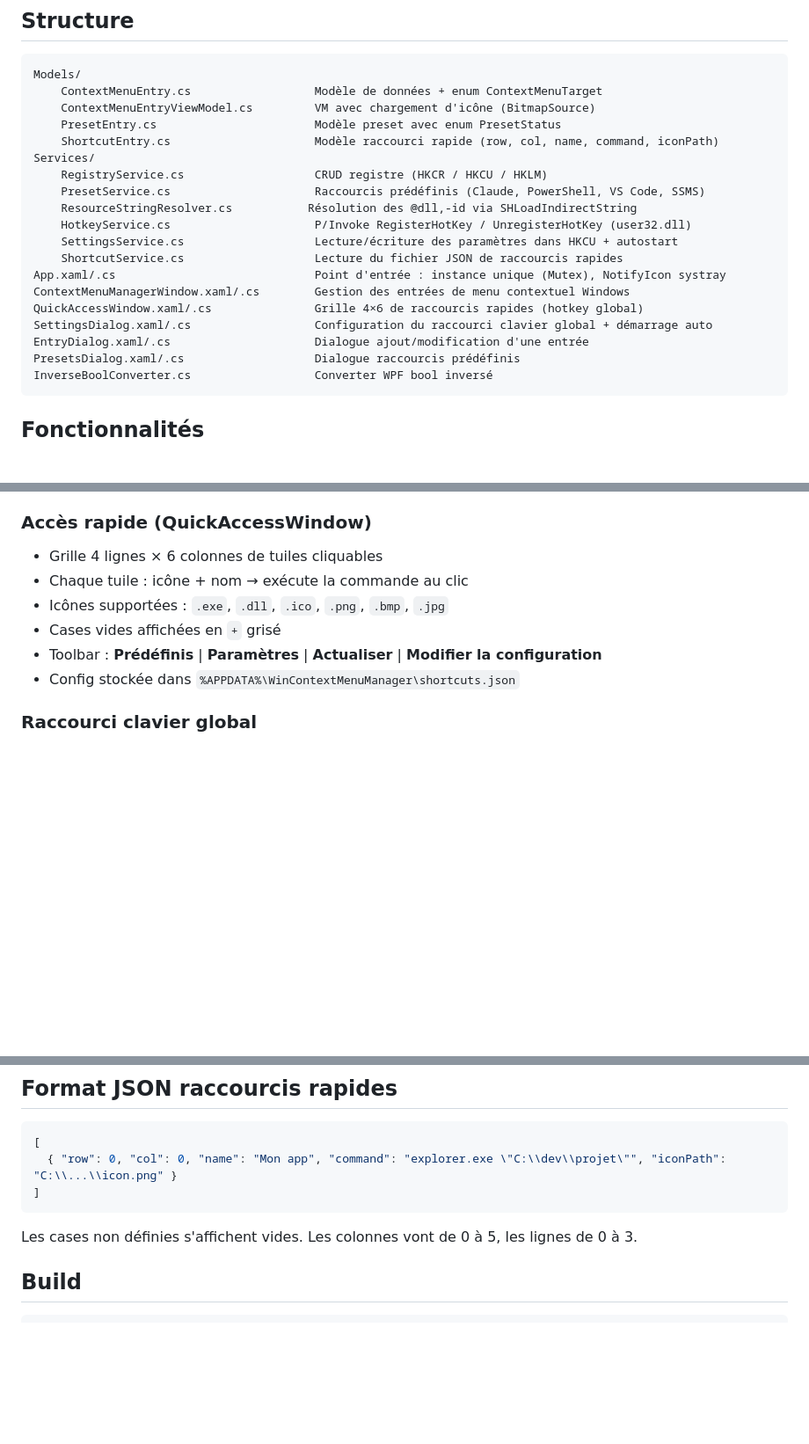
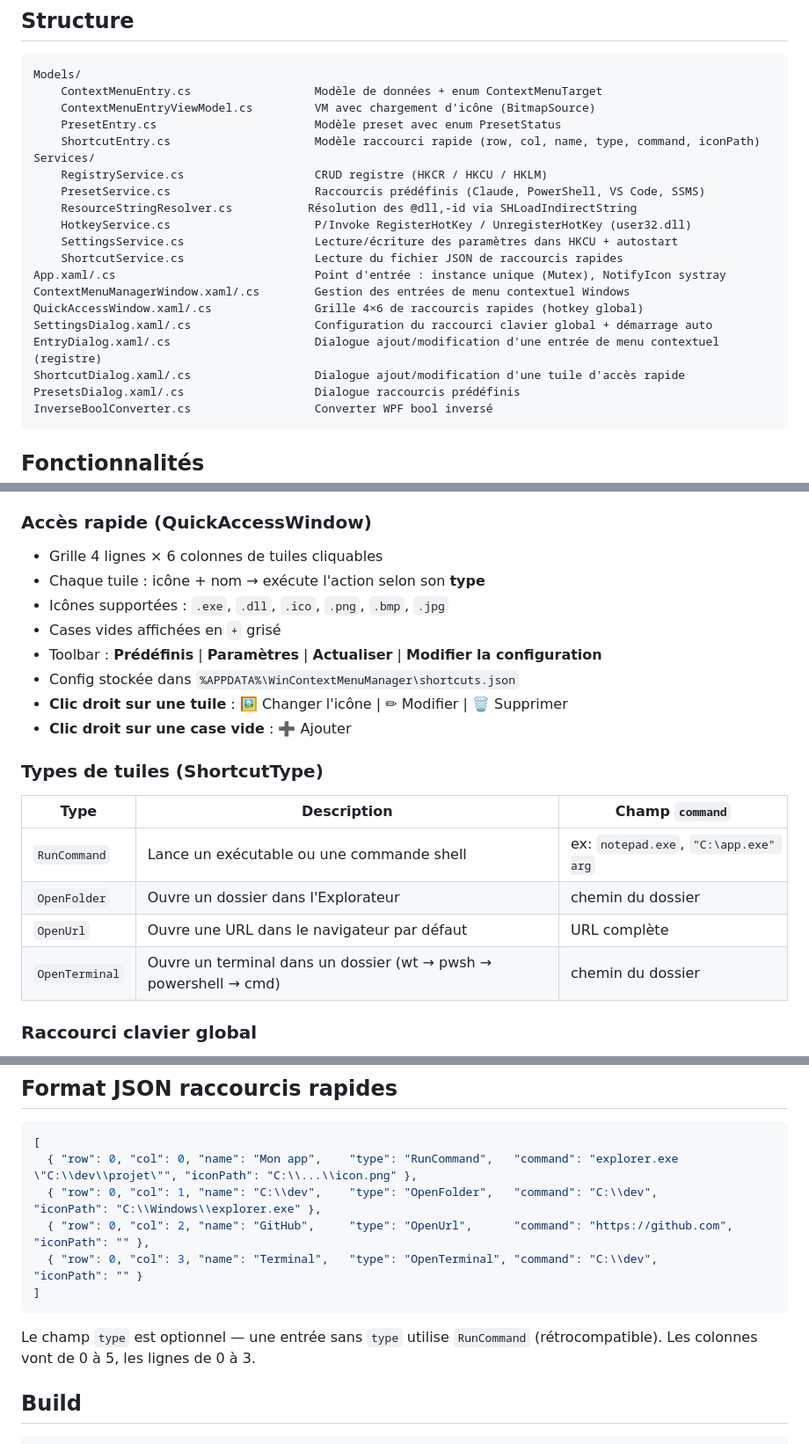
Before and after one commit to syl-craft/DockPad, a Markdown page: CLAUDE.md, 3 parts joined by grey strips. Shown at 88% size. GitHub-like rendering; blank space fills up the shorter version.

Commit message:
docs: mise à jour CLAUDE.md — ShortcutType et gestion des tuiles par clic droit
Co-Authored-By: Claude Sonnet 4.6 <noreply@anthropic.com>

````diff
--- a/CLAUDE.md
+++ b/CLAUDE.md
@@ -17,7 +17,7 @@ Models/
     ContextMenuEntry.cs                  Modèle de données + enum ContextMenuTarget
     ContextMenuEntryViewModel.cs         VM avec chargement d'icône (BitmapSource)
     PresetEntry.cs                       Modèle preset avec enum PresetStatus
-    ShortcutEntry.cs                     Modèle raccourci rapide (row, col, name, command, iconPath)
+    ShortcutEntry.cs                     Modèle raccourci rapide (row, col, name, type, command, iconPath)
 Services/
     RegistryService.cs                   CRUD registre (HKCR / HKCU / HKLM)
     PresetService.cs                     Raccourcis prédéfinis (Claude, PowerShell, VS Code, SSMS)
@@ -29,7 +29,8 @@ App.xaml/.cs                             Point d'entrée : instance unique (Mute
 ContextMenuManagerWindow.xaml/.cs        Gestion des entrées de menu contextuel Windows
 QuickAccessWindow.xaml/.cs               Grille 4×6 de raccourcis rapides (hotkey global)
 SettingsDialog.xaml/.cs                  Configuration du raccourci clavier global + démarrage auto
-EntryDialog.xaml/.cs                     Dialogue ajout/modification d'une entrée
+EntryDialog.xaml/.cs                     Dialogue ajout/modification d'une entrée de menu contextuel (registre)
+ShortcutDialog.xaml/.cs                  Dialogue ajout/modification d'une tuile d'accès rapide
 PresetsDialog.xaml/.cs                   Dialogue raccourcis prédéfinis
 InverseBoolConverter.cs                  Converter WPF bool inversé
 ```
@@ -62,11 +63,21 @@ InverseBoolConverter.cs                  Converter WPF bool inversé
 
 ### Accès rapide (QuickAccessWindow)
 - Grille 4 lignes × 6 colonnes de tuiles cliquables
-- Chaque tuile : icône + nom → exécute la commande au clic
+- Chaque tuile : icône + nom → exécute l'action selon son **type**
 - Icônes supportées : `.exe`, `.dll`, `.ico`, `.png`, `.bmp`, `.jpg`
 - Cases vides affichées en `+` grisé
 - Toolbar : **Prédéfinis** | **Paramètres** | **Actualiser** | **Modifier la configuration**
 - Config stockée dans `%APPDATA%\WinContextMenuManager\shortcuts.json`
+- **Clic droit sur une tuile** : 🖼 Changer l'icône | ✏ Modifier | 🗑 Supprimer
+- **Clic droit sur une case vide** : ➕ Ajouter
+
+### Types de tuiles (ShortcutType)
+| Type | Description | Champ `command` |
+|------|-------------|-----------------|
+| `RunCommand` | Lance un exécutable ou une commande shell | ex: `notepad.exe`, `"C:\app.exe" arg` |
+| `OpenFolder` | Ouvre un dossier dans l'Explorateur | chemin du dossier |
+| `OpenUrl` | Ouvre une URL dans le navigateur par défaut | URL complète |
+| `OpenTerminal` | Ouvre un terminal dans un dossier (wt → pwsh → powershell → cmd) | chemin du dossier |
 
 ### Raccourci clavier global
 - Hotkey configurable via `SettingsDialog` (Ctrl/Alt/Shift/Win + touche A-Z ou F1-F12)
@@ -93,11 +104,15 @@ InverseBoolConverter.cs                  Converter WPF bool inversé
 
 ```json
 [
-  { "row": 0, "col": 0, "name": "Mon app", "command": "explorer.exe \"C:\\dev\\projet\"", "iconPath": "C:\\...\\icon.png" }
+  { "row": 0, "col": 0, "name": "Mon app",    "type": "RunCommand",   "command": "explorer.exe \"C:\\dev\\projet\"", "iconPath": "C:\\...\\icon.png" },
+  { "row": 0, "col": 1, "name": "C:\\dev",    "type": "OpenFolder",   "command": "C:\\dev",                         "iconPath": "C:\\Windows\\explorer.exe" },
+  { "row": 0, "col": 2, "name": "GitHub",     "type": "OpenUrl",      "command": "https://github.com",              "iconPath": "" },
+  { "row": 0, "col": 3, "name": "Terminal",   "type": "OpenTerminal", "command": "C:\\dev",                         "iconPath": "" }
 ]
 ```
 
-Les cases non définies s'affichent vides. Les colonnes vont de 0 à 5, les lignes de 0 à 3.
+Le champ `type` est optionnel — une entrée sans `type` utilise `RunCommand` (rétrocompatible).
+Les colonnes vont de 0 à 5, les lignes de 0 à 3.
 
 ## Build
 
````
